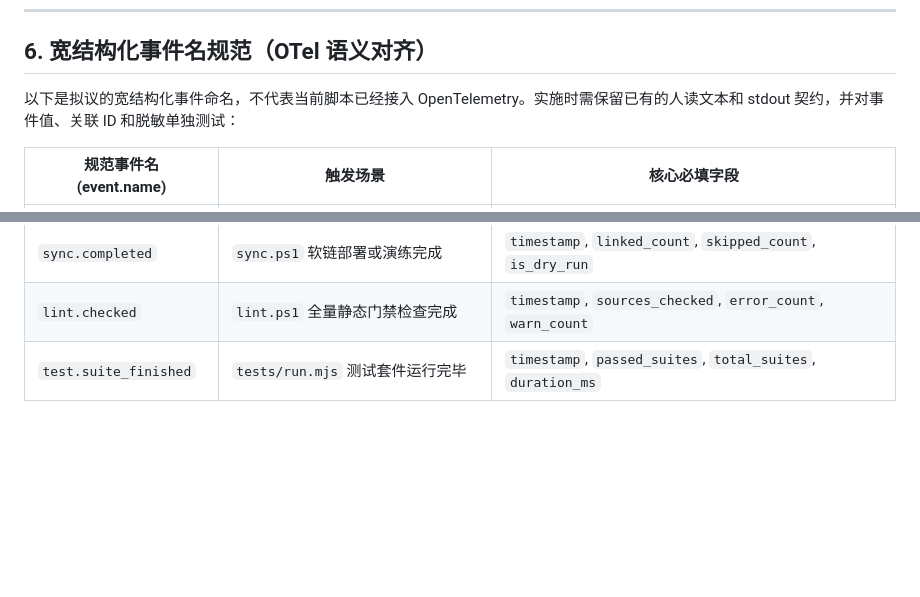
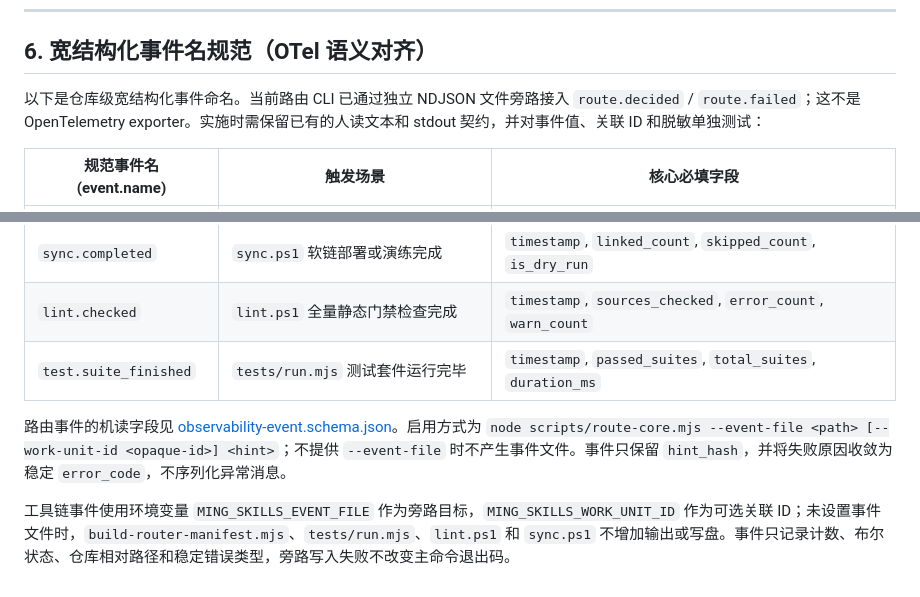
Before and after one commit to lgnorant-lu/ming-lattice, a Markdown page: docs/STANDARDS.md, 2 parts joined by grey strips. Drawn GitHub-style; blank space fills up the shorter version.

```diff
--- a/docs/STANDARDS.md
+++ b/docs/STANDARDS.md
@@ -135,7 +135,7 @@ pwsh scripts/sync.ps1
 
 ## 6. 宽结构化事件名规范（OTel 语义对齐）
 
-以下是拟议的宽结构化事件命名，不代表当前脚本已经接入 OpenTelemetry。实施时需保留已有的人读文本和 stdout 契约，并对事件值、关联 ID 和脱敏单独测试：
+以下是仓库级宽结构化事件命名。当前路由 CLI 已通过独立 NDJSON 文件旁路接入 `route.decided` / `route.failed`；这不是 OpenTelemetry exporter。实施时需保留已有的人读文本和 stdout 契约，并对事件值、关联 ID 和脱敏单独测试：
 
 | 规范事件名 (event.name) | 触发场景 | 核心必填字段 |
 |---|---|---|
@@ -144,3 +144,7 @@ pwsh scripts/sync.ps1
 | `sync.completed` | `sync.ps1` 软链部署或演练完成 | `timestamp`, `linked_count`, `skipped_count`, `is_dry_run` |
 | `lint.checked` | `lint.ps1` 全量静态门禁检查完成 | `timestamp`, `sources_checked`, `error_count`, `warn_count` |
 | `test.suite_finished` | `tests/run.mjs` 测试套件运行完毕 | `timestamp`, `passed_suites`, `total_suites`, `duration_ms` |
+
+路由事件的机读字段见 [observability-event.schema.json](schemas/observability-event.schema.json)。启用方式为 `node scripts/route-core.mjs --event-file <path> [--work-unit-id <opaque-id>] <hint>`；不提供 `--event-file` 时不产生事件文件。事件只保留 `hint_hash`，并将失败原因收敛为稳定 `error_code`，不序列化异常消息。
+
+工具链事件使用环境变量 `MING_SKILLS_EVENT_FILE` 作为旁路目标，`MING_SKILLS_WORK_UNIT_ID` 作为可选关联 ID；未设置事件文件时，`build-router-manifest.mjs`、`tests/run.mjs`、`lint.ps1` 和 `sync.ps1` 不增加输出或写盘。事件只记录计数、布尔状态、仓库相对路径和稳定错误类型，旁路写入失败不改变主命令退出码。
```
Also changed, not shown: docs/ROUTER_ARCHITECTURE.md (+4 -0 lines), docs/TESTING.md (+39 -0 lines).
